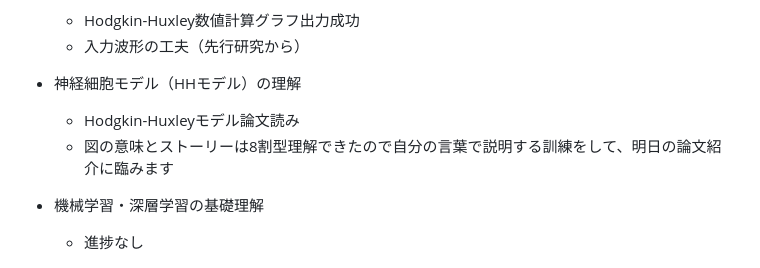
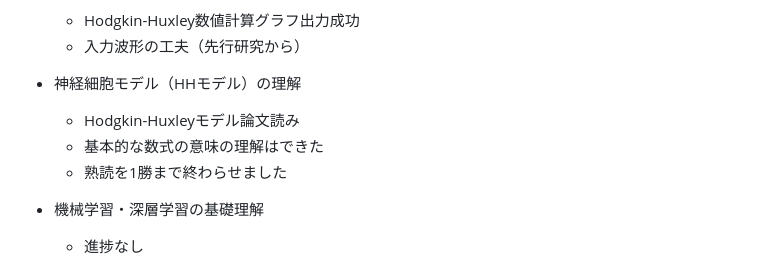
Before and after one commit to bcl-group/2703-yamashita-bashelor-thesis, a Markdown page: PROGRESS.md, the part around the change. Rendered like a GitHub page.

Commit message:
Update progress on HH model understanding
Added understanding of basic equations in HH model and completed one reading.

```diff
--- a/PROGRESS.md
+++ b/PROGRESS.md
@@ -10,7 +10,8 @@
 
 - 神経細胞モデル（HHモデル）の理解
 	- Hodgkin-Huxleyモデル論文読み
-    - 図の意味とストーリーは8割型理解できたので自分の言葉で説明する訓練をして、明日の論文紹介に臨みます
+    - 基本的な数式の意味の理解はできた
+    - 熟読を1勝まで終わらせました
 
 - 機械学習・深層学習の基礎理解
     - 進捗なし
```
